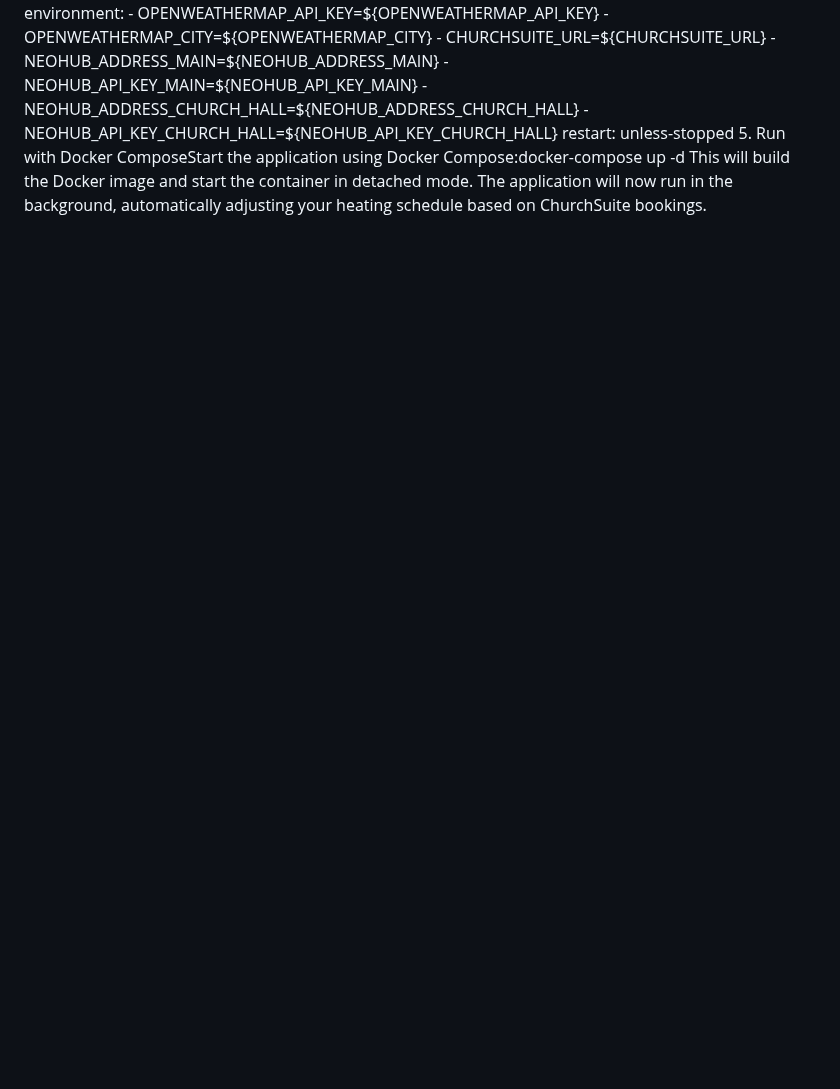
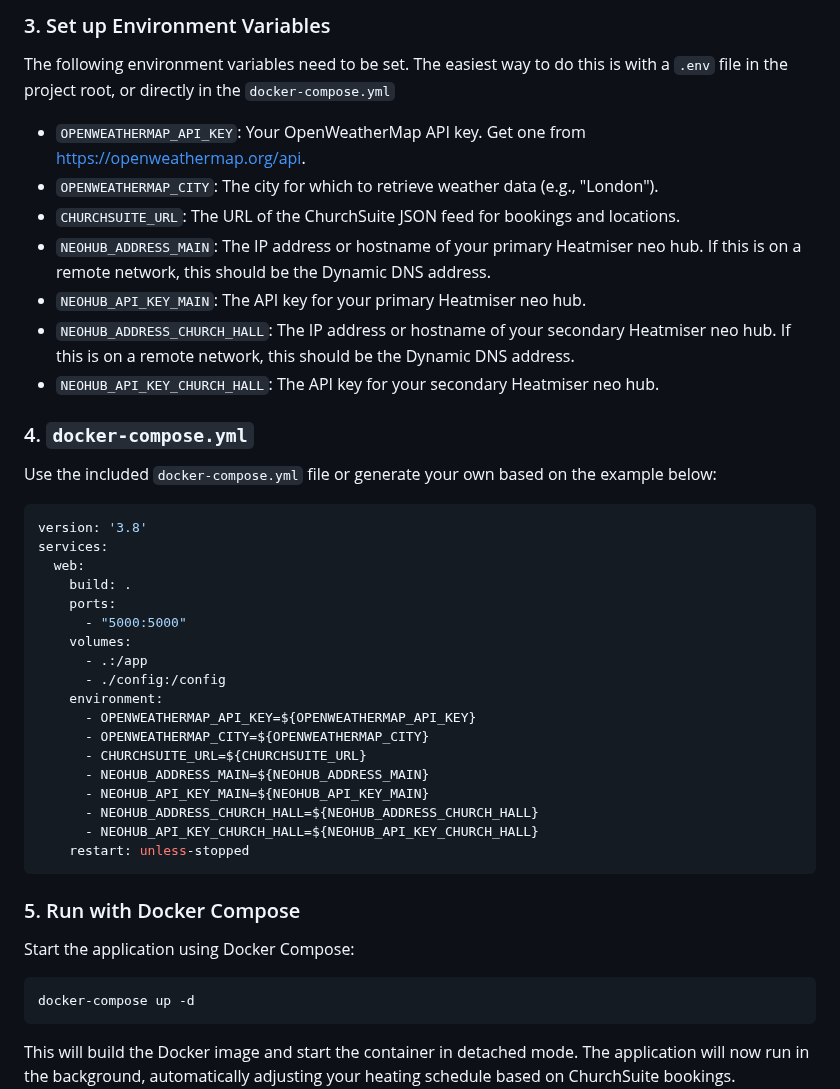
Before and after one commit to frostyflame81/churchsuite-heatmiser, a Markdown page: README.md, the part around one of its changes. Drawn GitHub-style; blank space fills up the shorter version.

````diff
--- a/README.md
+++ b/README.md
@@ -17,3 +77,21 @@ Edit the config.json file:locations: A dictionary mapping ChurchSuite location n
+### 3. Set up Environment Variables
+
+The following environment variables need to be set. The easiest way to do this is with a `.env` file in the project root, or directly in the `docker-compose.yml`
+
+* `OPENWEATHERMAP_API_KEY`: Your OpenWeatherMap API key. Get one from <https://openweathermap.org/api>.
+* `OPENWEATHERMAP_CITY`: The city for which to retrieve weather data (e.g., "London").
+* `CHURCHSUITE_URL`: The URL of the ChurchSuite JSON feed for bookings and locations.
+* `NEOHUB_ADDRESS_MAIN`: The IP address or hostname of your primary Heatmiser neo hub. If this is on a remote network, this should be the Dynamic DNS address.
+* `NEOHUB_API_KEY_MAIN`: The API key for your primary Heatmiser neo hub.
+* `NEOHUB_ADDRESS_CHURCH_HALL`: The IP address or hostname of your secondary Heatmiser neo hub. If this is on a remote network, this should be the Dynamic DNS address.
+* `NEOHUB_API_KEY_CHURCH_HALL`: The API key for your secondary Heatmiser neo hub.
+
+### 4. `docker-compose.yml`
+
+Use the included `docker-compose.yml` file or generate your own based on the example below:
+
+```yaml
+version: '3.8'
 services:
   web:
     build: .
@@ -31,5 +109,14 @@ services:
       - NEOHUB_ADDRESS_CHURCH_HALL=${NEOHUB_ADDRESS_CHURCH_HALL}
       - NEOHUB_API_KEY_CHURCH_HALL=${NEOHUB_API_KEY_CHURCH_HALL}
     restart: unless-stopped
-5. Run with Docker ComposeStart the application using Docker Compose:docker-compose up -d
+```
+
+### 5. Run with Docker Compose
+
+Start the application using Docker Compose:
+
+```
+docker-compose up -d
+```
+
 This will build the Docker image and start the container in detached mode. The application will now run in the background, automatically adjusting your heating schedule based on ChurchSuite bookings.
````
Also changed, not shown: other parts of README.md (+75 -15 lines).
